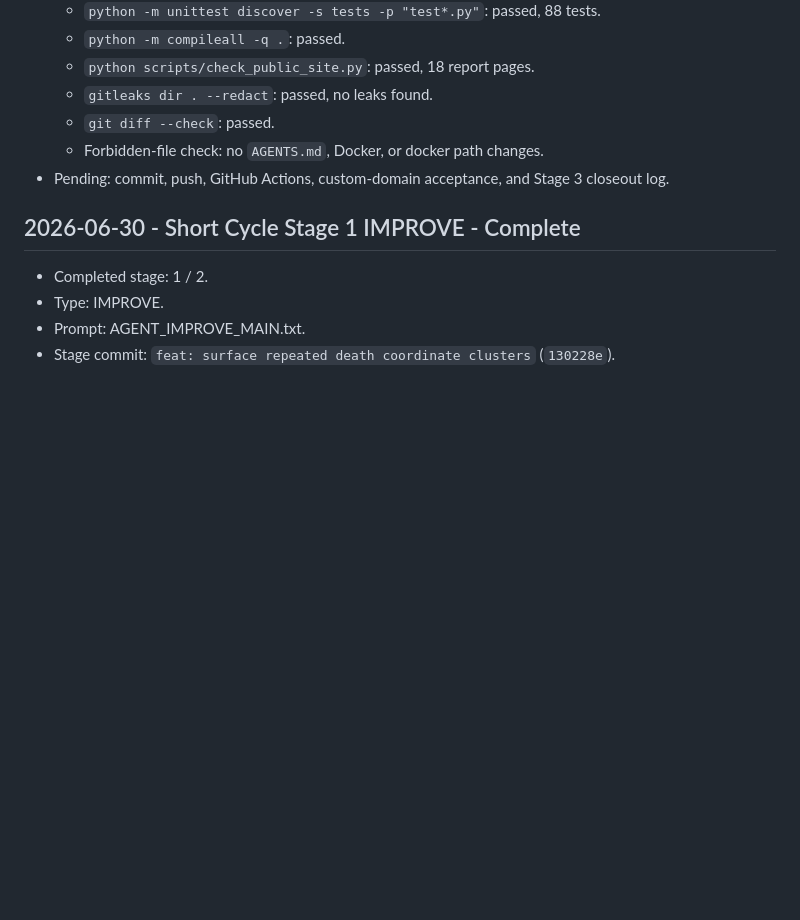
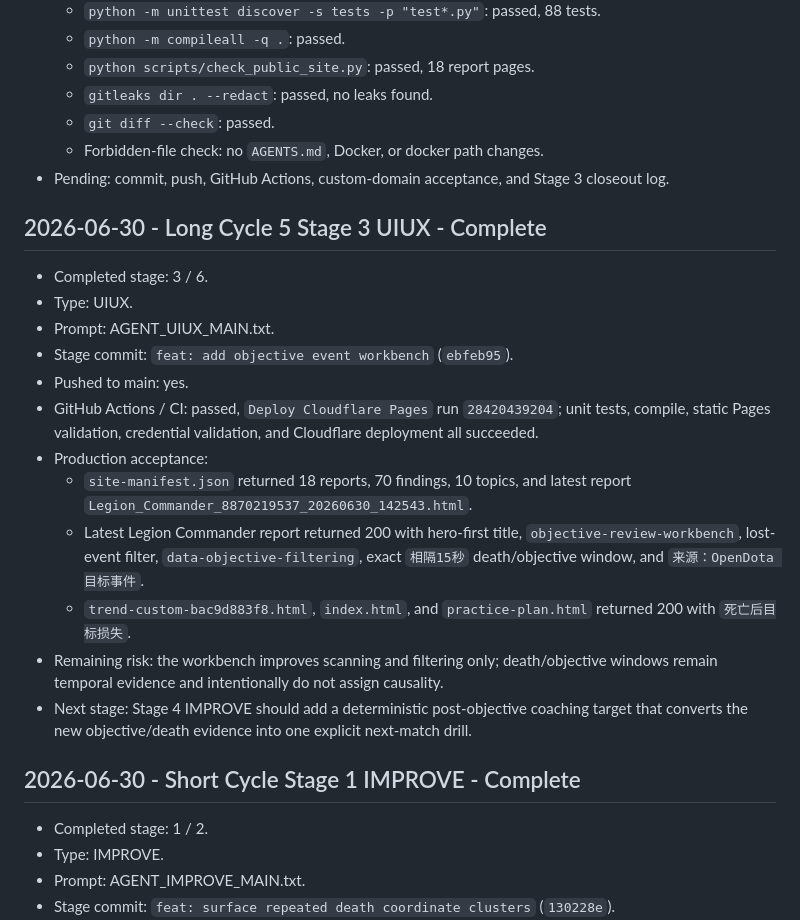
Before and after one commit to Muguett-DBY/cstd-help, a Markdown page: .agent/orchestrator-log.md, the part around the change. Rendered like a GitHub page; blank space fills up the shorter version.

Commit message:
chore: record stage 3 objective workbench deployment

```diff
--- a/.agent/orchestrator-log.md
+++ b/.agent/orchestrator-log.md
@@ -1532,6 +1532,21 @@ Started: 2026-06-28
   - Forbidden-file check: no `AGENTS.md`, Docker, or docker path changes.
 - Pending: commit, push, GitHub Actions, custom-domain acceptance, and Stage 3 closeout log.
 
+## 2026-06-30 - Long Cycle 5 Stage 3 UIUX - Complete
+
+- Completed stage: 3 / 6.
+- Type: UIUX.
+- Prompt: AGENT_UIUX_MAIN.txt.
+- Stage commit: `feat: add objective event workbench` (`ebfeb95`).
+- Pushed to main: yes.
+- GitHub Actions / CI: passed, `Deploy Cloudflare Pages` run `28420439204`; unit tests, compile, static Pages validation, credential validation, and Cloudflare deployment all succeeded.
+- Production acceptance:
+  - `site-manifest.json` returned 18 reports, 70 findings, 10 topics, and latest report `Legion_Commander_8870219537_20260630_142543.html`.
+  - Latest Legion Commander report returned 200 with hero-first title, `objective-review-workbench`, lost-event filter, `data-objective-filtering`, exact `相隔15秒` death/objective window, and `来源：OpenDota 目标事件`.
+  - `trend-custom-bac9d883f8.html`, `index.html`, and `practice-plan.html` returned 200 with `死亡后目标损失`.
+- Remaining risk: the workbench improves scanning and filtering only; death/objective windows remain temporal evidence and intentionally do not assign causality.
+- Next stage: Stage 4 IMPROVE should add a deterministic post-objective coaching target that converts the new objective/death evidence into one explicit next-match drill.
+
 ## 2026-06-30 - Short Cycle Stage 1 IMPROVE - Complete
 
 - Completed stage: 1 / 2.
```
